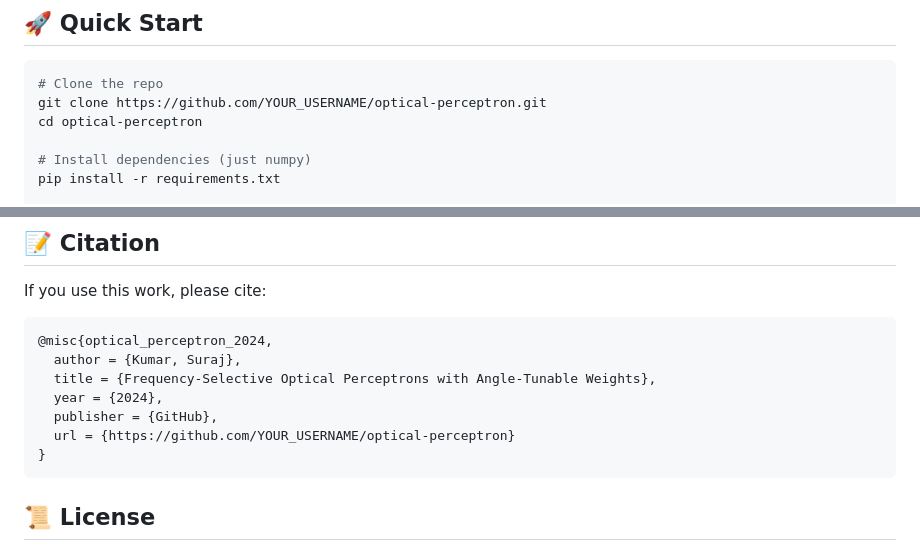
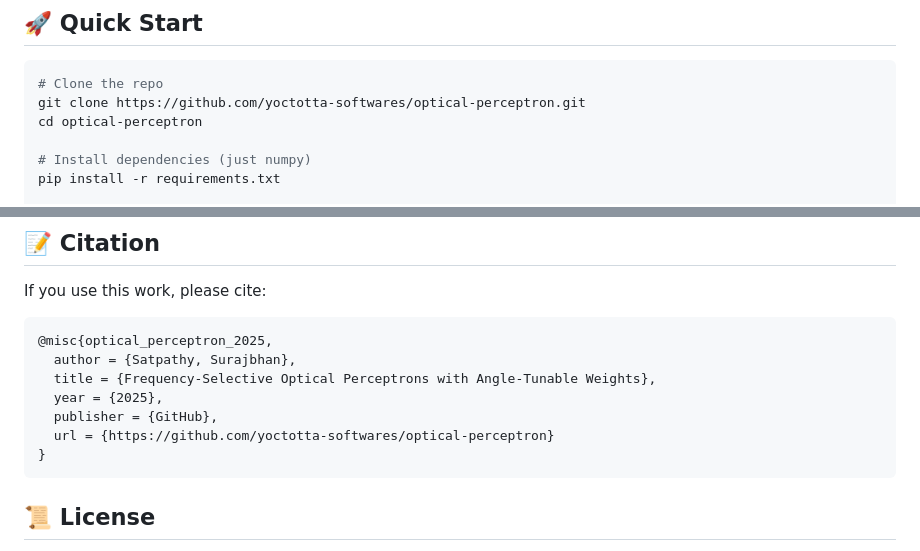
Before and after one commit to yoctotta-softwares/optical-perceptron, a Markdown page: README.md, 2 parts joined by grey strips. Rendered like a GitHub page.

Commit message:
Changes to be committed: 	modified:   README.md

````diff
--- a/README.md
+++ b/README.md
@@ -37,7 +37,7 @@ XOR requires nonlinear decision boundaries, proving **universal approximation ca
 
 ```bash
 # Clone the repo
-git clone https://github.com/YOUR_USERNAME/optical-perceptron.git
+git clone https://github.com/yoctotta-softwares/optical-perceptron.git
 cd optical-perceptron
 
 # Install dependencies (just numpy)
@@ -155,12 +155,12 @@ Key difference: Our weights are **continuously tunable angles** enabling online
 If you use this work, please cite:
 
 ```bibtex
-@misc{optical_perceptron_2024,
-  author = {Kumar, Suraj},
+@misc{optical_perceptron_2025,
+  author = {Satpathy, Surajbhan},
   title = {Frequency-Selective Optical Perceptrons with Angle-Tunable Weights},
-  year = {2024},
+  year = {2025},
   publisher = {GitHub},
-  url = {https://github.com/YOUR_USERNAME/optical-perceptron}
+  url = {https://github.com/yoctotta-softwares/optical-perceptron}
 }
 ```
 
````
